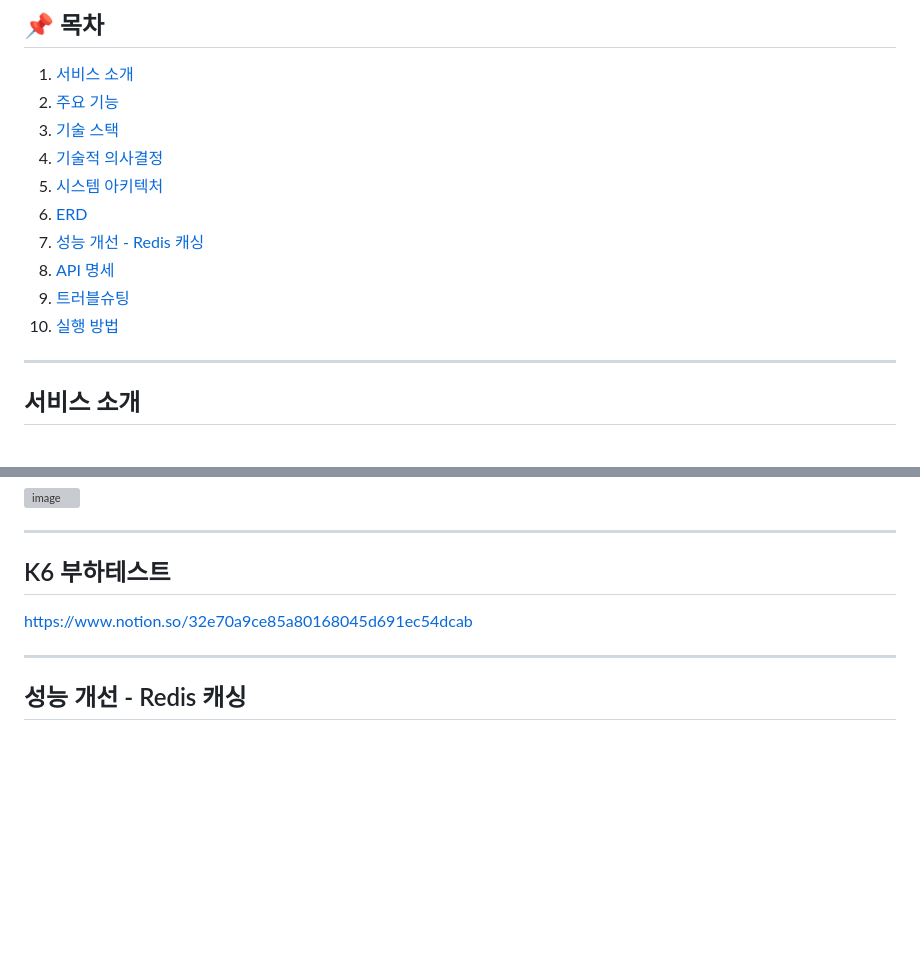
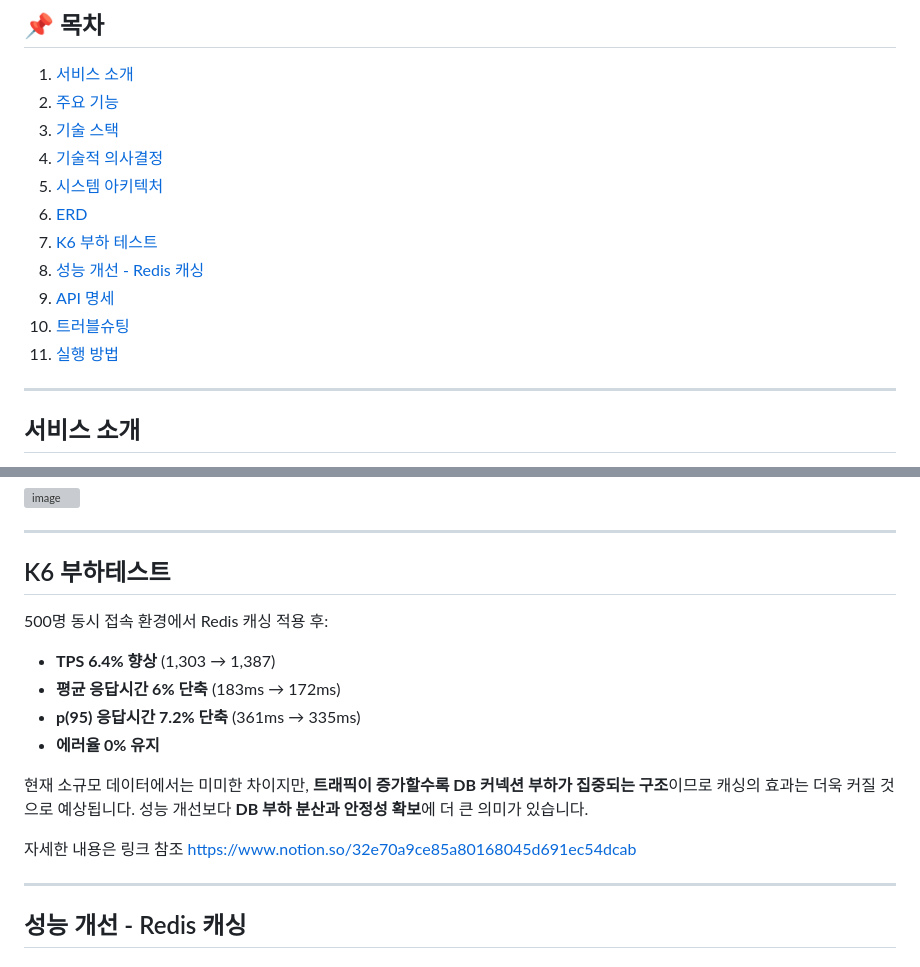
Before and after one commit to Fantasystar94/BackEndQuiz, a Markdown page: README.md, 2 parts joined by grey strips. GitHub-like rendering; blank space fills up the shorter version; grey boxes are pictures that could not be loaded.

```diff
--- a/README.md
+++ b/README.md
@@ -25,10 +25,11 @@
 4. [기술적 의사결정](#기술적-의사결정)
 5. [시스템 아키텍처](#시스템-아키텍처)
 6. [ERD](#erd)
-7. [성능 개선 - Redis 캐싱](#성능-개선---redis-캐싱)
-8. [API 명세](#api-명세)
-9. [트러블슈팅](#트러블슈팅)
-10. [실행 방법](#실행-방법)
+7. [K6 부하 테스트 ](#K6-부하테스트)
+8. [성능 개선 - Redis 캐싱](#성능-개선---redis-캐싱)
+9. [API 명세](#api-명세)
+10. [트러블슈팅](#트러블슈팅)
+11. [실행 방법](#실행-방법)
 
 ---
 
@@ -166,6 +167,16 @@ OpenAI API 호출 시 `RestTemplate`은 동기 블로킹 방식이라 응답을
 
 ## K6 부하테스트
 
+500명 동시 접속 환경에서 Redis 캐싱 적용 후:
+
+- **TPS 6.4% 향상** (1,303 → 1,387)
+- **평균 응답시간 6% 단축** (183ms → 172ms)
+- **p(95) 응답시간 7.2% 단축** (361ms → 335ms)
+- **에러율 0% 유지**
+
+현재 소규모 데이터에서는 미미한 차이지만, **트래픽이 증가할수록 DB 커넥션 부하가 집중되는 구조**이므로 캐싱의 효과는 더욱 커질 것으로 예상됩니다. 성능 개선보다 **DB 부하 분산과 안정성 확보**에 더 큰 의미가 있습니다.
+
+자세한 내용은 링크 참조
 https://www.notion.so/32e70a9ce85a80168045d691ec54dcab
 
 ---
```
